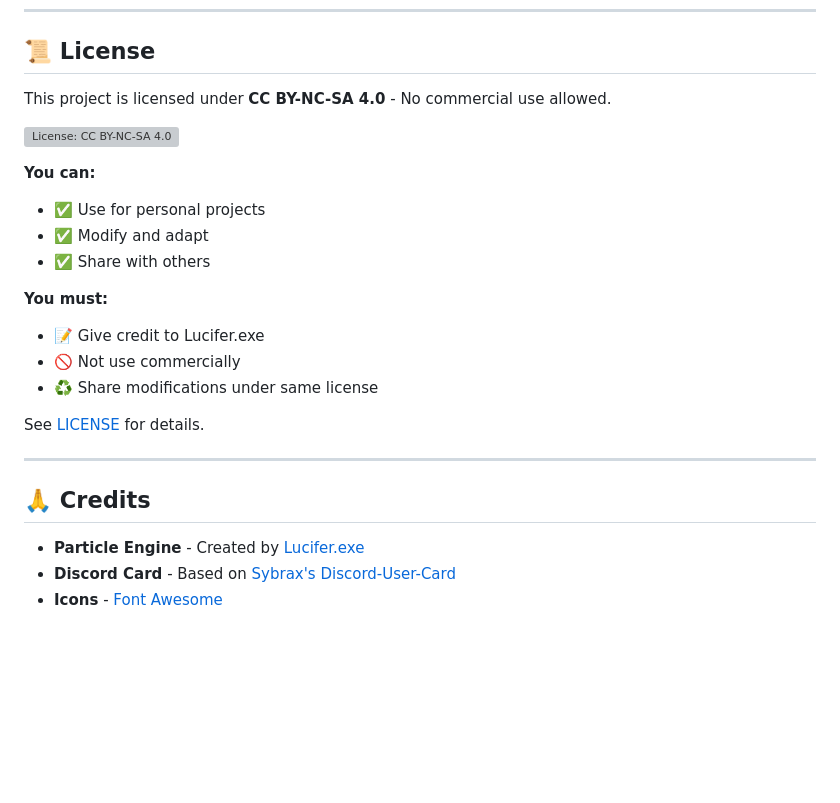
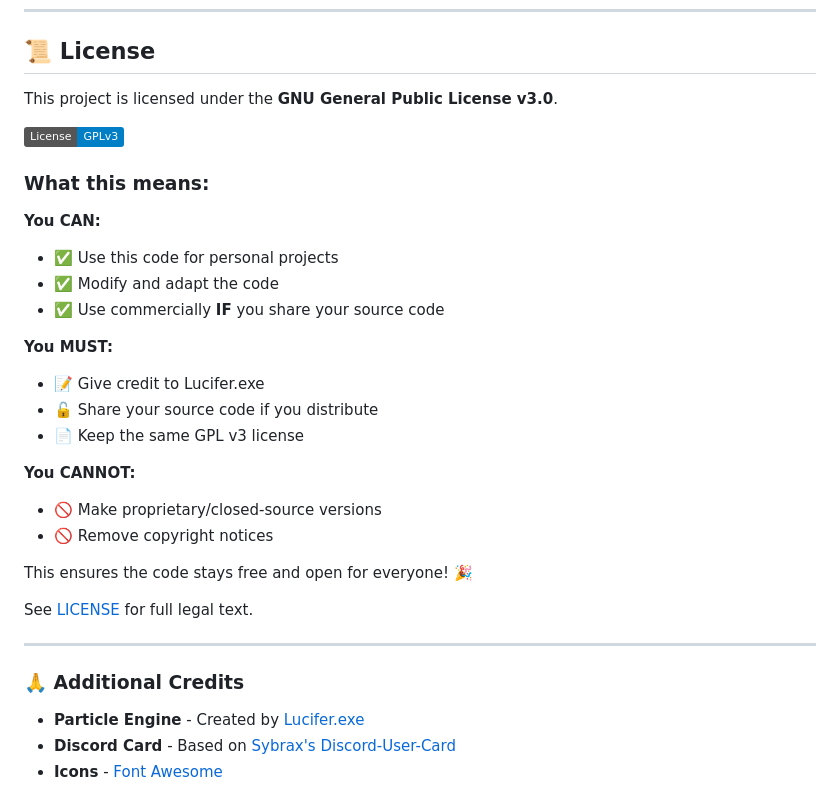
Before and after one commit to LucieFairePy/lucid-particles-demo, a Markdown page: README.md, the part around the change. GitHub-like rendering; badges without logos; blank space fills up the shorter version; grey boxes are pictures that could not be loaded.

```diff
--- a/README.md
+++ b/README.md
@@ -213,25 +213,33 @@ banner: 'https://i.imgur.com/your-banner.gif'
 
 ## 📜 License
 
-This project is licensed under **CC BY-NC-SA 4.0** - No commercial use allowed.
+This project is licensed under the **GNU General Public License v3.0**.
 
-[![License: CC BY-NC-SA 4.0](https://licensebuttons.net/l/by-nc-sa/4.0/88x31.png)](http://creativecommons.org/licenses/by-nc-sa/4.0/)
+[![License: GPL v3](https://img.shields.io/badge/License-GPLv3-blue.svg)](https://www.gnu.org/licenses/gpl-3.0)
 
-**You can:**
-- ✅ Use for personal projects
-- ✅ Modify and adapt
-- ✅ Share with others
+### What this means:
 
-**You must:**
+**You CAN:**
+- ✅ Use this code for personal projects
+- ✅ Modify and adapt the code
+- ✅ Use commercially **IF** you share your source code
+
+**You MUST:**
 - 📝 Give credit to Lucifer.exe
-- 🚫 Not use commercially
-- ♻️ Share modifications under same license
+- 🔓 Share your source code if you distribute
+- 📄 Keep the same GPL v3 license
 
-See [LICENSE](./LICENSE) for details.
+**You CANNOT:**
+- 🚫 Make proprietary/closed-source versions
+- 🚫 Remove copyright notices
+
+This ensures the code stays free and open for everyone! 🎉
+
+See [LICENSE](./LICENSE) for full legal text.
 
 ---
 
-## 🙏 Credits
+### 🙏 Additional Credits
 
 - **Particle Engine** - Created by [Lucifer.exe](https://github.com/LucieFairePy)
 - **Discord Card** - Based on [Sybrax's Discord-User-Card](https://github.com/Sybrax/Discord-User-Card)
```
